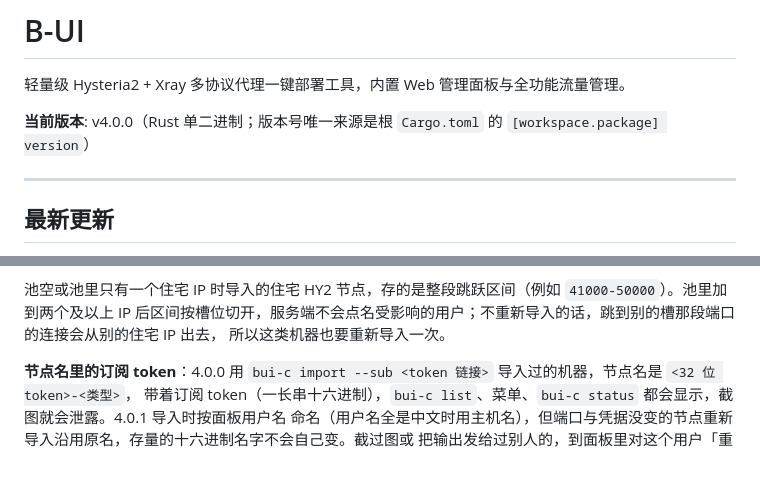
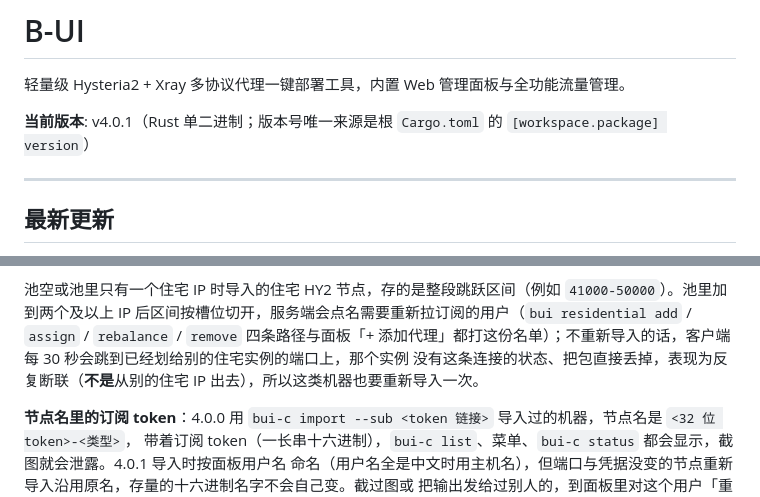
Before and after one commit to Buxiulei/b-ui, a Markdown page: README.md, 2 parts joined by grey strips. Drawn GitHub-style; blank space fills up the shorter version.

Commit message:
docs(release): 发布 v4.0.1——CHANGELOG 标日期与浸泡记账，README 两句与 4.0.1 修复对齐
浸泡记账如实写明：rc2 到打 tag 连续运行 17.7 小时；bwg-rick 那份 72 小时采样起于
rc12 构建（与 4.0.0 同一份代码）、次日两次升级使它横跨三个构建、累计 33.4 小时，
所以本版没有任何单一构建跑满 72 小时的连续记录。并披露被打 tag 的构建比 rc2 多三个
提交（hy2-prestart 护栏与 INVOCATION_ID 短路，412 行插入），只有用例守着、没上过生产。

README「服务端改了节点参数之后」里两句与 4.0.1 的修复条目相反，一并订正：服务端会点名
需要重新拉订阅的用户（四条改槽路径与面板「+ 添加代理」都打名单）；跳到别的实例那段端口
的后果是包被直接丢掉、表现为反复断联，不是从别的住宅 IP 出去。顶部「当前版本」提到 v4.0.1。

Co-Authored-By: Claude Opus 5 <noreply@anthropic.com>
Claude-Session: https://claude.ai/code/session_01GHHbsRtPX4Fp9da3BubJ1r

```diff
--- a/README.md
+++ b/README.md
@@ -6,7 +6,7 @@
 
 轻量级 Hysteria2 + Xray 多协议代理一键部署工具，内置 Web 管理面板与全功能流量管理。
 
-**当前版本**: v4.0.0（Rust 单二进制；版本号唯一来源是根 `Cargo.toml` 的 `[workspace.package] version`）
+**当前版本**: v4.0.1（Rust 单二进制；版本号唯一来源是根 `Cargo.toml` 的 `[workspace.package] version`）
 
 ---
 
@@ -279,8 +279,9 @@ sudo bui-c import --sub -    # 粘贴面板里复制的整条订阅链接
 「要加回来吗？」，答 y。重置凭据后 Reality 的新旧节点不是同一个账号，互不影响。
 
 池空或池里只有一个住宅 IP 时导入的住宅 HY2 节点，存的是整段跳跃区间（例如 `41000-50000`）。池里加到两个及以上
-IP 后区间按槽位切开，服务端不会点名受影响的用户；不重新导入的话，跳到别的槽那段端口的连接会从别的住宅 IP 出去，
-所以这类机器也要重新导入一次。
+IP 后区间按槽位切开，服务端会点名需要重新拉订阅的用户（`bui residential add` / `assign` / `rebalance` / `remove`
+四条路径与面板「+ 添加代理」都打这份名单）；不重新导入的话，客户端每 30 秒会跳到已经划给别的住宅实例的端口上，那个实例
+没有这条连接的状态、把包直接丢掉，表现为反复断联（**不是**从别的住宅 IP 出去），所以这类机器也要重新导入一次。
 
 **节点名里的订阅 token**：4.0.0 用 `bui-c import --sub <token 链接>` 导入过的机器，节点名是 `<32 位 token>-<类型>`，
 带着订阅 token（一长串十六进制），`bui-c list`、菜单、`bui-c status` 都会显示，截图就会泄露。4.0.1 导入时按面板用户名
```
Also changed, not shown: CHANGELOG.md (+3 -1 lines).
